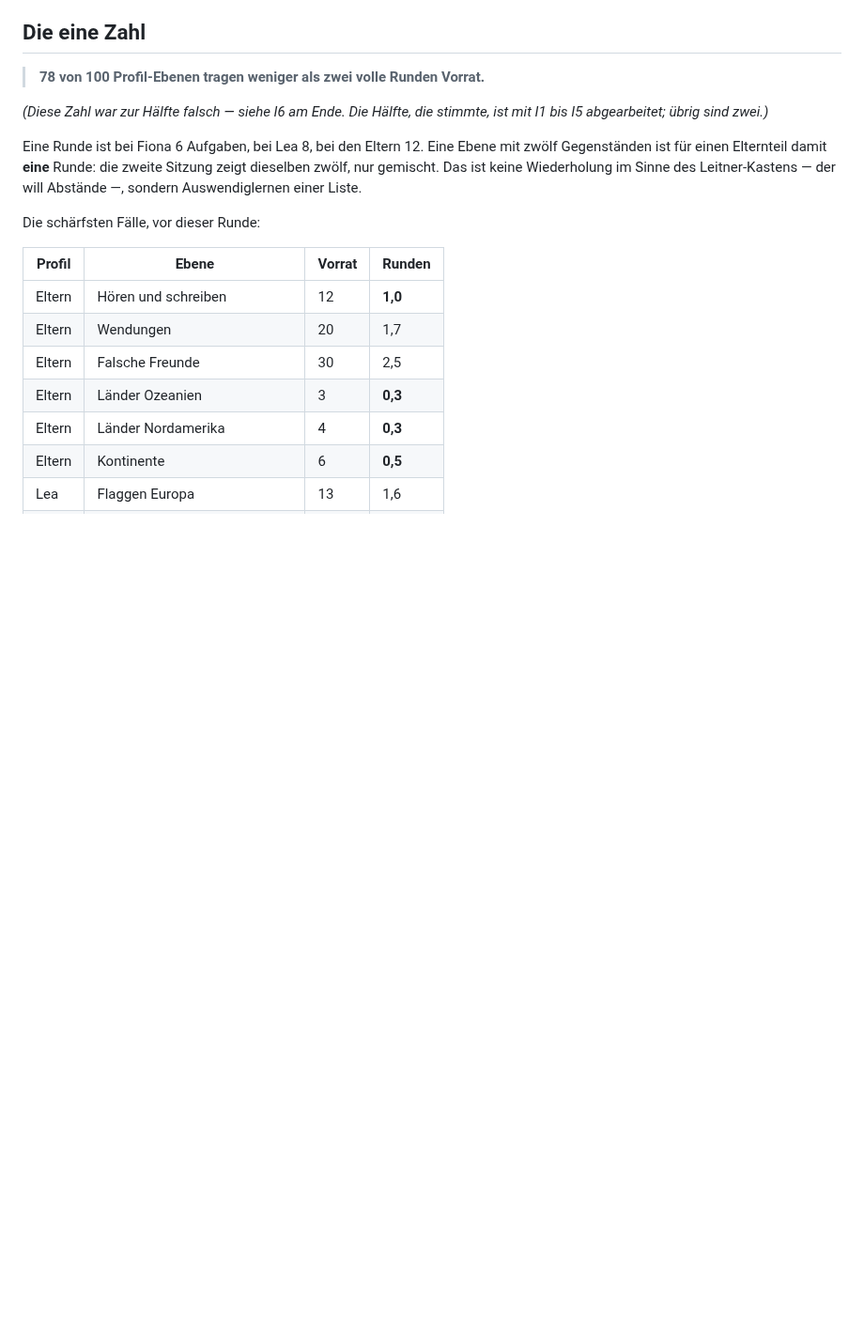
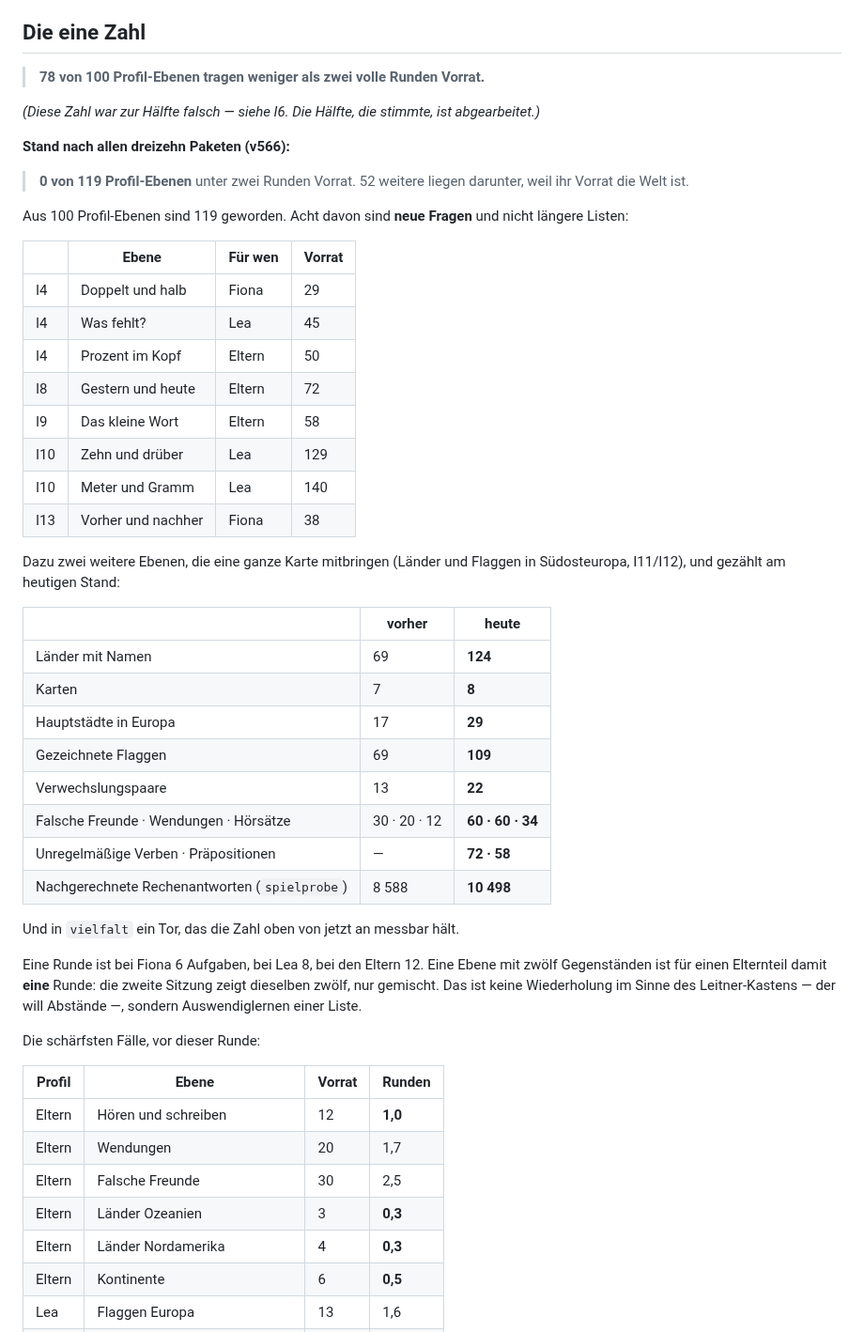
Before and after one commit to Bluefield-Solutions/Smart-Kids, a Markdown page: docs/Lernkiste-AUDIT-INHALT.md, the part around the change. Shown at 94% size. Drawn GitHub-style; blank space fills up the shorter version.

Commit message:
Doku: die Schlusszahl des Inhalt-Audits
Der Audit fing mit einer Zahl an - „78 von 100 Profil-Ebenen tragen
weniger als zwei volle Runden Vorrat" - und die stand bis jetzt ohne
Gegenstueck oben in der Datei. Jetzt steht der Stand daneben, gezaehlt
am heutigen Baum und nicht geschaetzt:

  0 von 119 Profil-Ebenen unter zwei Runden, 52 weitere darunter, weil
  ihr Vorrat die Welt ist.

  Laender mit Namen        69 → 124
  Karten                    7 → 8
  Hauptstaedte in Europa   17 → 29
  Gezeichnete Flaggen      69 → 109
  Verwechslungspaare       13 → 22
  Falsche Freunde          30 → 60
  Wendungen                20 → 60
  Hoersaetze               12 → 34
  Unregelmaessige Verben    - → 72
  Praepositionen            - → 58
  Nachgerechnete Antworten  8 588 → 10 498

Und die acht neuen Ebenen als Tabelle: was sie fragen, fuer wen, und mit
wieviel Vorrat. Acht neue FRAGEN, nicht acht laengere Listen - das war
der Einwand, mit dem der Auftrag angefangen hat.

Reine Doku, kein Browsertor betroffen.

Co-Authored-By: Claude Opus 5 <noreply@anthropic.com>
Claude-Session: https://claude.ai/code/session_01GwecUQxeRqJxKHLkGsVrjv

```diff
--- a/docs/Lernkiste-AUDIT-INHALT.md
+++ b/docs/Lernkiste-AUDIT-INHALT.md
@@ -13,8 +13,43 @@ gleichen Sätze?"
 
 > **78 von 100 Profil-Ebenen tragen weniger als zwei volle Runden Vorrat.**
 
-*(Diese Zahl war zur Hälfte falsch — siehe I6 am Ende. Die Hälfte, die
-stimmte, ist mit I1 bis I5 abgearbeitet; übrig sind zwei.)*
+*(Diese Zahl war zur Hälfte falsch — siehe I6. Die Hälfte, die stimmte,
+ist abgearbeitet.)*
+
+**Stand nach allen dreizehn Paketen (v566):**
+
+> **0 von 119 Profil-Ebenen** unter zwei Runden Vorrat. 52 weitere liegen
+> darunter, weil ihr Vorrat die Welt ist.
+
+Aus 100 Profil-Ebenen sind 119 geworden. Acht davon sind **neue Fragen**
+und nicht längere Listen:
+
+| | Ebene | Für wen | Vorrat |
+|---|---|---|---|
+| I4 | Doppelt und halb | Fiona | 29 |
+| I4 | Was fehlt? | Lea | 45 |
+| I4 | Prozent im Kopf | Eltern | 50 |
+| I8 | Gestern und heute | Eltern | 72 |
+| I9 | Das kleine Wort | Eltern | 58 |
+| I10 | Zehn und drüber | Lea | 129 |
+| I10 | Meter und Gramm | Lea | 140 |
+| I13 | Vorher und nachher | Fiona | 38 |
+
+Dazu zwei weitere Ebenen, die eine ganze Karte mitbringen (Länder und
+Flaggen in Südosteuropa, I11/I12), und gezählt am heutigen Stand:
+
+| | vorher | heute |
+|---|---|---|
+| Länder mit Namen | 69 | **124** |
+| Karten | 7 | **8** |
+| Hauptstädte in Europa | 17 | **29** |
+| Gezeichnete Flaggen | 69 | **109** |
+| Verwechslungspaare | 13 | **22** |
+| Falsche Freunde · Wendungen · Hörsätze | 30 · 20 · 12 | **60 · 60 · 34** |
+| Unregelmäßige Verben · Präpositionen | — | **72 · 58** |
+| Nachgerechnete Rechenantworten (`spielprobe`) | 8 588 | **10 498** |
+
+Und in `vielfalt` ein Tor, das die Zahl oben von jetzt an messbar hält.
 
 Eine Runde ist bei Fiona 6 Aufgaben, bei Lea 8, bei den Eltern 12. Eine
 Ebene mit zwölf Gegenständen ist für einen Elternteil damit **eine** Runde:
```
